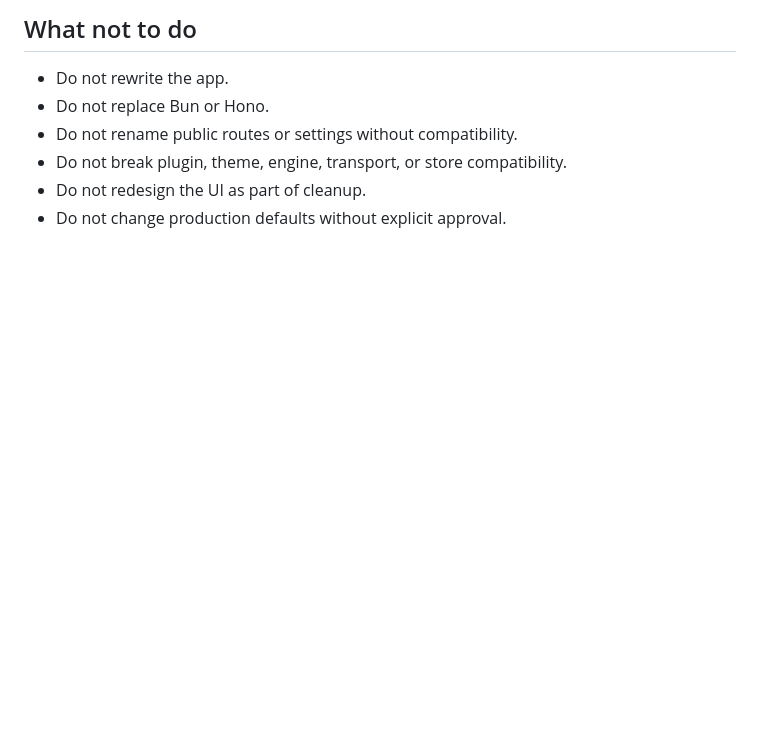
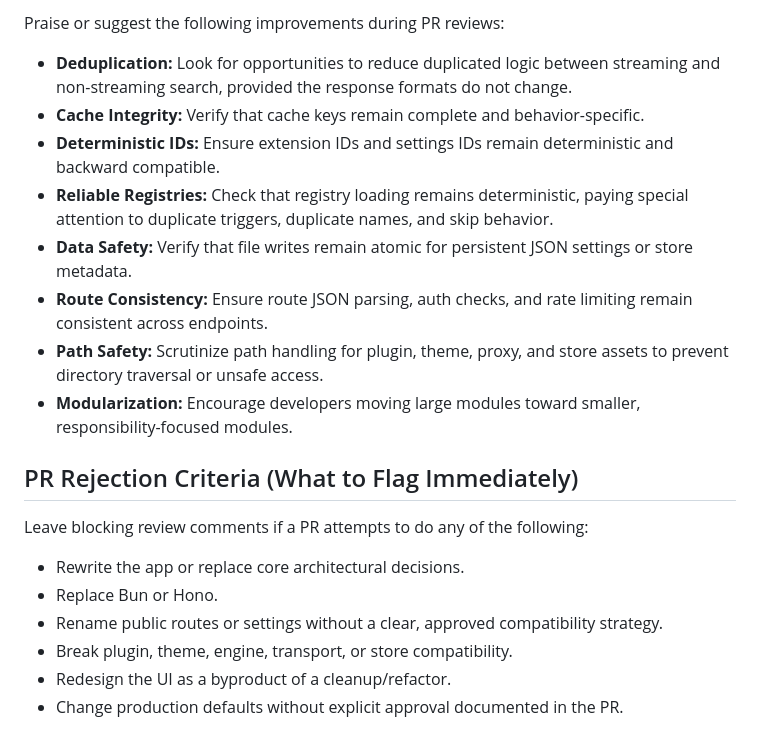
Before and after one commit to degoog-org/docs, a Markdown page: .coderabbit/CODERABBIT.md, the part around one of its changes. Rendered like a GitHub page; blank space fills up the shorter version.

```diff
--- a/.coderabbit/CODERABBIT.md
+++ b/.coderabbit/CODERABBIT.md
@@ -48,9 +39,20 @@ Degoog is a Bun and Hono TypeScript search aggregator created by fccview. It com
 
-## What not to do
+Praise or suggest the following improvements during PR reviews:
+- **Deduplication:** Look for opportunities to reduce duplicated logic between streaming and non-streaming search, provided the response formats do not change.
+- **Cache Integrity:** Verify that cache keys remain complete and behavior-specific.
+- **Deterministic IDs:** Ensure extension IDs and settings IDs remain deterministic and backward compatible.
+- **Reliable Registries:** Check that registry loading remains deterministic, paying special attention to duplicate triggers, duplicate names, and skip behavior.
+- **Data Safety:** Verify that file writes remain atomic for persistent JSON settings or store metadata.
+- **Route Consistency:** Ensure route JSON parsing, auth checks, and rate limiting remain consistent across endpoints.
+- **Path Safety:** Scrutinize path handling for plugin, theme, proxy, and store assets to prevent directory traversal or unsafe access.
+- **Modularization:** Encourage developers moving large modules toward smaller, responsibility-focused modules.
 
-- Do not rewrite the app.
-- Do not replace Bun or Hono.
-- Do not rename public routes or settings without compatibility.
-- Do not break plugin, theme, engine, transport, or store compatibility.
-- Do not redesign the UI as part of cleanup.
-- Do not change production defaults without explicit approval.
+## PR Rejection Criteria (What to Flag Immediately)
+
+Leave blocking review comments if a PR attempts to do any of the following:
+- Rewrite the app or replace core architectural decisions.
+- Replace Bun or Hono.
+- Rename public routes or settings without a clear, approved compatibility strategy.
+- Break plugin, theme, engine, transport, or store compatibility.
+- Redesign the UI as a byproduct of a cleanup/refactor.
+- Change production defaults without explicit approval documented in the PR.
```
Also changed, not shown: other parts of .coderabbit/CODERABBIT.md (+28 -37 lines).
